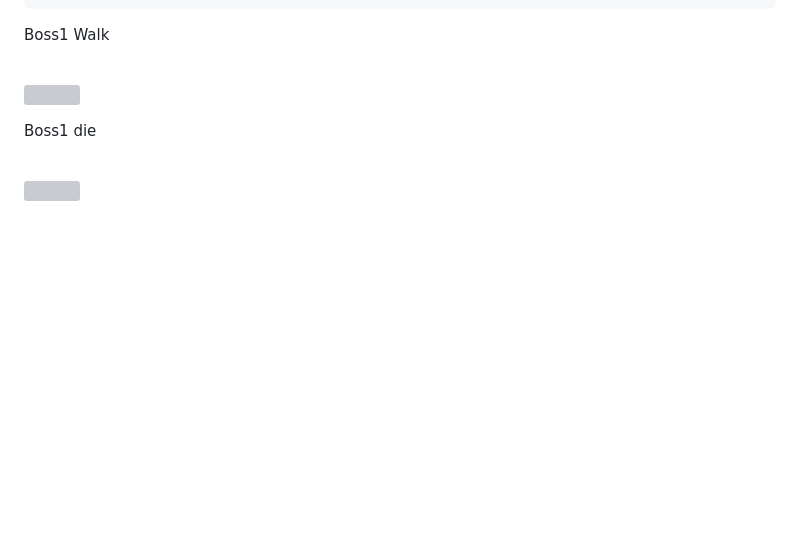
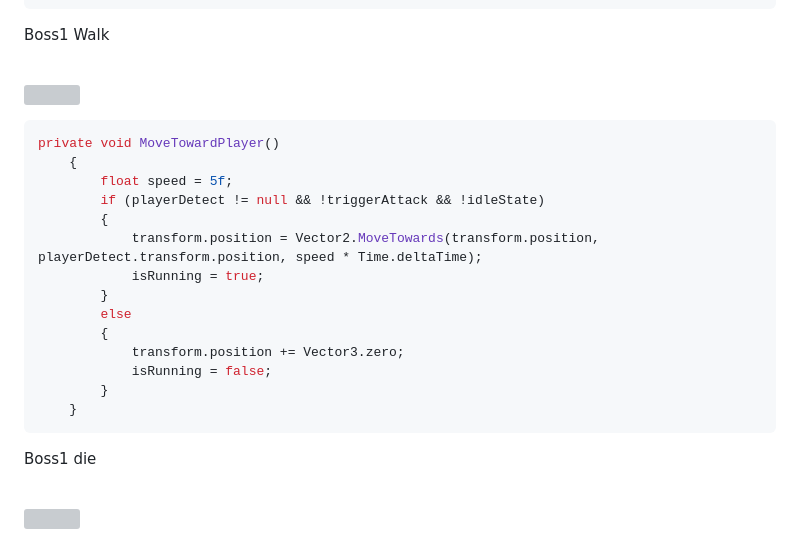
Before and after one commit to ChristopherAngrico/Purgatory, a Markdown page: README.md, the part around the change. Drawn GitHub-style; blank space fills up the shorter version; grey boxes are pictures that could not be loaded.

````diff
--- a/README.md
+++ b/README.md
@@ -69,6 +69,23 @@ private void FlippingSprite()
 <p>Boss1 Walk<p/><br/>
 <img src="https://github.com/ChristopherAngrico/Purgatory/assets/87889745/475a1834-14e0-4b3a-a736-9e804c5007c4" height="30%" width="30%">
 
+```C#
+private void MoveTowardPlayer()
+    {
+        float speed = 5f;
+        if (playerDetect != null && !triggerAttack && !idleState)
+        {
+            transform.position = Vector2.MoveTowards(transform.position, playerDetect.transform.position, speed * Time.deltaTime);
+            isRunning = true;
+        }
+        else
+        {
+            transform.position += Vector3.zero;
+            isRunning = false;
+        }
+    }
+```
+
 <p>Boss1 die<p/><br/>
 <img src="https://github.com/ChristopherAngrico/Purgatory/assets/87889745/feb9907e-a63e-4fd9-bd3c-7950b8e6c5ad" height="30%" width="30%">
 
````
